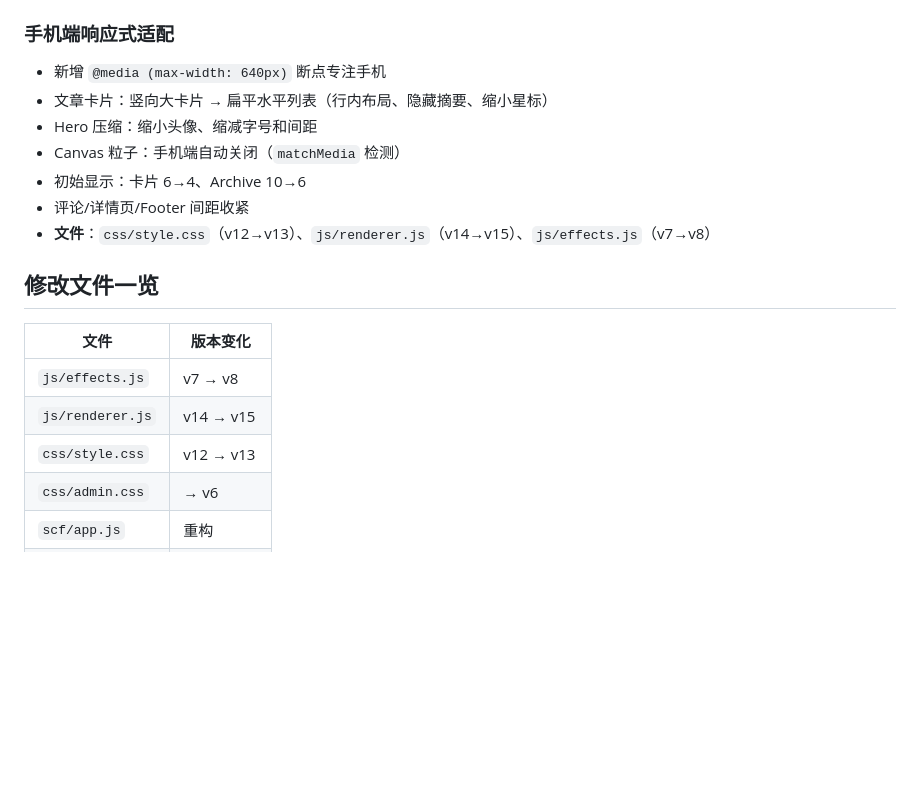
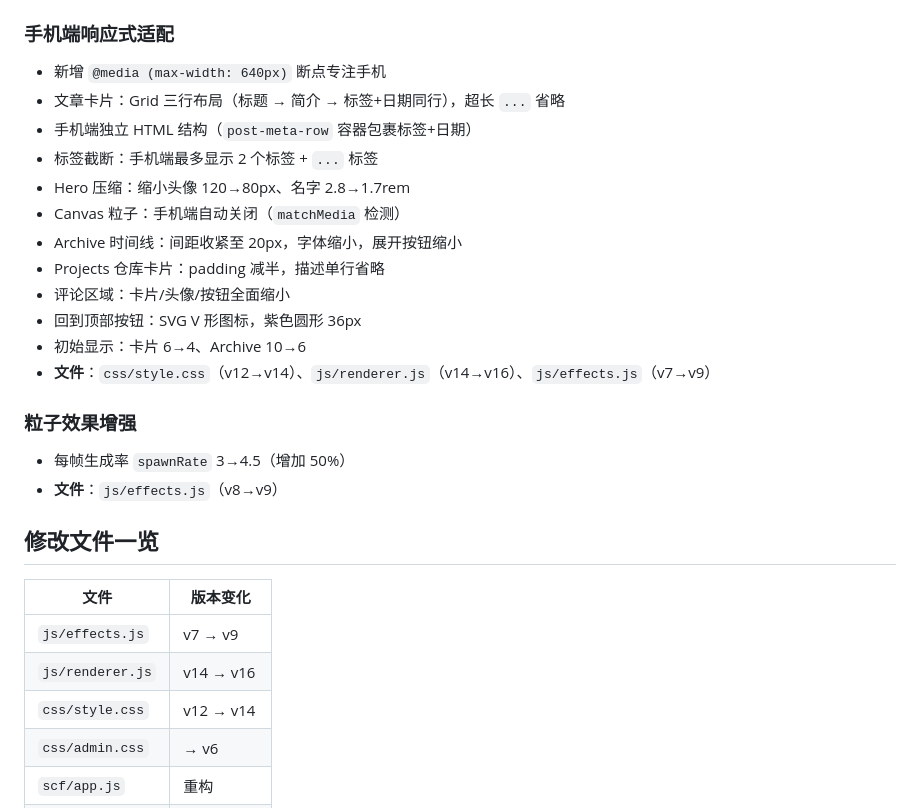
Before and after one commit to Kreatur-ECHO/Kreatur-ECHO.github.io, a Markdown page: 更新日志/2026-06-10.md, the part around the change. Drawn GitHub-style; blank space fills up the shorter version.

Commit message:
docs: update changelog and project record with all mobile responsive work

```diff
--- a/更新日志/2026-06-10.md
+++ b/更新日志/2026-06-10.md
@@ -68,20 +68,29 @@
 
 ### 手机端响应式适配
 - 新增 `@media (max-width: 640px)` 断点专注手机
-- 文章卡片：竖向大卡片 → 扁平水平列表（行内布局、隐藏摘要、缩小星标）
-- Hero 压缩：缩小头像、缩减字号和间距
+- 文章卡片：Grid 三行布局（标题 → 简介 → 标签+日期同行），超长 `...` 省略
+- 手机端独立 HTML 结构（`post-meta-row` 容器包裹标签+日期）
+- 标签截断：手机端最多显示 2 个标签 + `...` 标签
+- Hero 压缩：缩小头像 120→80px、名字 2.8→1.7rem
 - Canvas 粒子：手机端自动关闭（`matchMedia` 检测）
+- Archive 时间线：间距收紧至 20px，字体缩小，展开按钮缩小
+- Projects 仓库卡片：padding 减半，描述单行省略
+- 评论区域：卡片/头像/按钮全面缩小
+- 回到顶部按钮：SVG V 形图标，紫色圆形 36px
 - 初始显示：卡片 6→4、Archive 10→6
-- 评论/详情页/Footer 间距收紧
-- **文件**：`css/style.css`（v12→v13）、`js/renderer.js`（v14→v15）、`js/effects.js`（v7→v8）
+- **文件**：`css/style.css`（v12→v14）、`js/renderer.js`（v14→v16）、`js/effects.js`（v7→v9）
+
+### 粒子效果增强
+- 每帧生成率 `spawnRate` 3→4.5（增加 50%）
+- **文件**：`js/effects.js`（v8→v9）
 
 ## 修改文件一览
 
 | 文件 | 版本变化 |
 |------|----------|
-| `js/effects.js` | v7 → v8 |
-| `js/renderer.js` | v14 → v15 |
-| `css/style.css` | v12 → v13 |
+| `js/effects.js` | v7 → v9 |
+| `js/renderer.js` | v14 → v16 |
+| `css/style.css` | v12 → v14 |
 | `css/admin.css` | → v6 |
 | `scf/app.js` | 重构 |
 | `index.html` | 版本号更新 |
```
Also changed, not shown: blog-project-record.md (+3 -3 lines).
